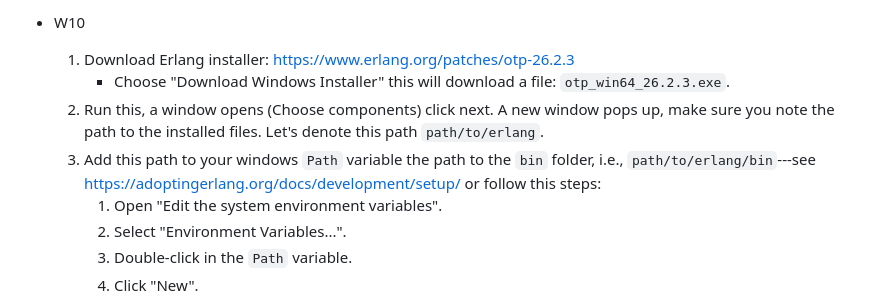
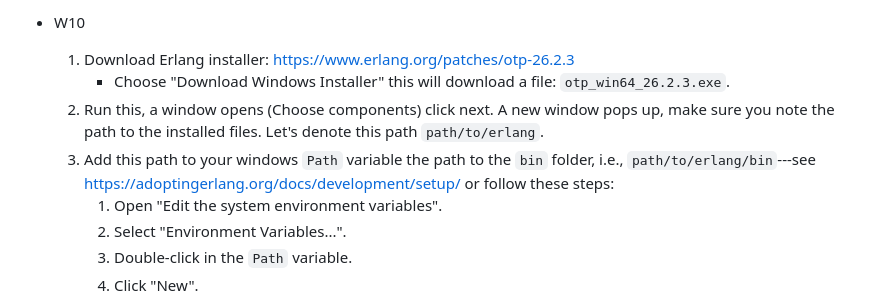
Before and after one commit to nimrossum/pcpp, a Markdown page: general-info/guide-using-erlang-for-exercises.md, the part around the change. Rendered like a GitHub page.

```diff
--- a/general-info/guide-using-erlang-for-exercises.md
+++ b/general-info/guide-using-erlang-for-exercises.md
@@ -32,7 +32,7 @@ Below we explain how to install Erlang and run 3 example projects. The guide tar
   1. Download Erlang installer: https://www.erlang.org/patches/otp-26.2.3
 	 * Choose "Download Windows Installer" this will download a file: `otp_win64_26.2.3.exe`.
   2. Run this, a window opens (Choose components) click next. A new window pops up, make sure you note the path to the installed files. Let's denote this path `path/to/erlang`.
-  3. Add this path to your windows `Path` variable the path to the `bin` folder, i.e., `path/to/erlang/bin`---see https://adoptingerlang.org/docs/development/setup/ or follow this steps:
+  3. Add this path to your windows `Path` variable the path to the `bin` folder, i.e., `path/to/erlang/bin`---see https://adoptingerlang.org/docs/development/setup/ or follow these steps:
 	 1. Open "Edit the system environment variables".
 	 2. Select "Environment Variables...".
 	 3. Double-click in the `Path` variable.
```
